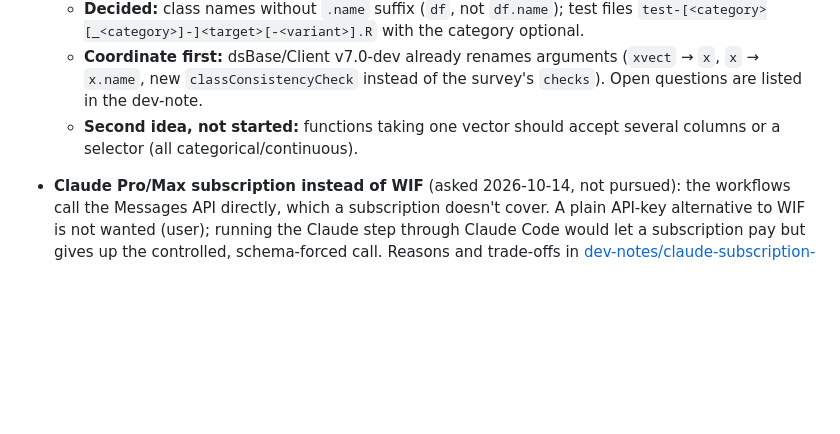
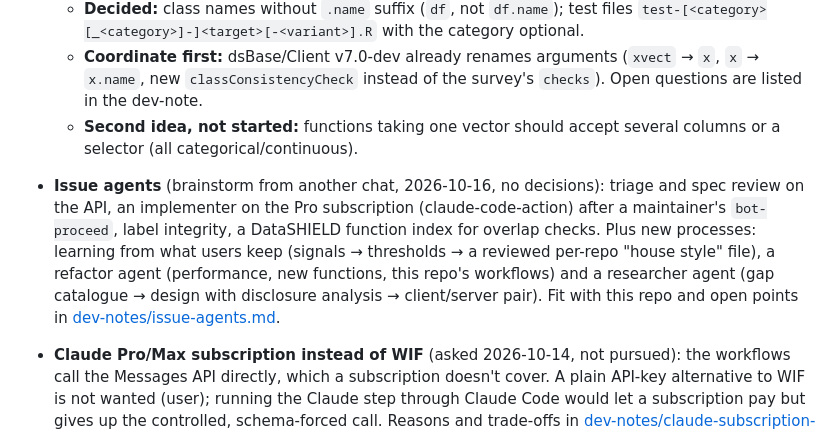
Before and after one commit to FlorianSchw/package-workflows, a Markdown page: CLAUDE.md, the part around the change. GitHub-like rendering; blank space fills up the shorter version.

```diff
--- a/CLAUDE.md
+++ b/CLAUDE.md
@@ -694,6 +694,16 @@ and `CONTRIBUTING.md`); no PRs until a branch model and rules exist.
     dev-note.
   - **Second idea, not started:** functions taking one vector should
     accept several columns or a selector (all categorical/continuous).
+- **Issue agents** (brainstorm from another chat, 2026-10-16, no
+  decisions): triage and spec review on the API, an implementer on the
+  Pro subscription (claude-code-action) after a maintainer's
+  `bot-proceed`, label integrity, a DataSHIELD function index for
+  overlap checks. Plus new processes: learning from what users keep
+  (signals → thresholds → a reviewed per-repo "house style" file), a
+  refactor agent (performance, new functions, this repo's workflows) and
+  a researcher agent (gap catalogue → design with disclosure analysis →
+  client/server pair). Fit with this repo and open points in
+  [dev-notes/issue-agents.md](dev-notes/issue-agents.md).
 - **Claude Pro/Max subscription instead of WIF** (asked 2026-10-14, not
   pursued): the workflows call the Messages API directly, which a
   subscription doesn't cover. A plain API-key alternative to WIF is not
```
Also changed, not shown: dev-notes/issue-agents.md (added, +147 -0 lines).
